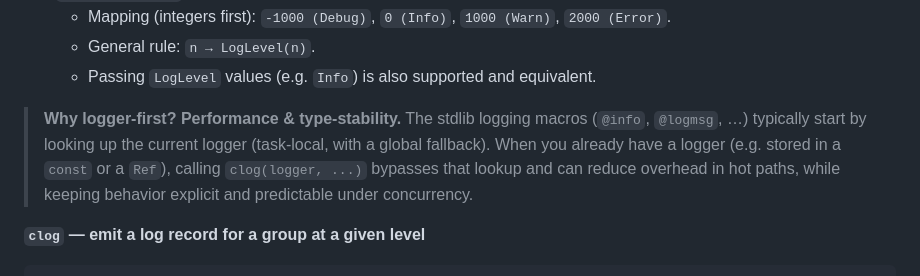
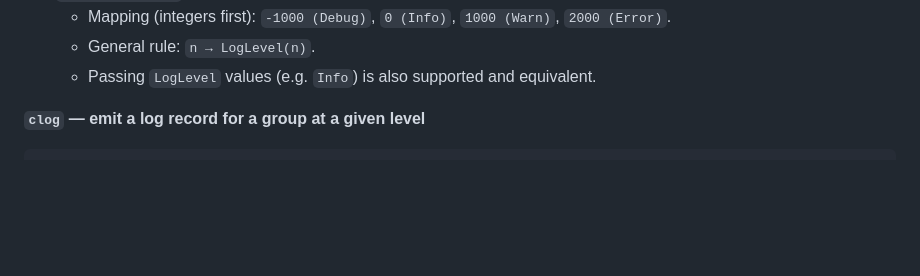
Before and after one commit to JuliaLogging/ComponentLogging.jl, a Markdown page: README.md, the part around the change. GitHub-like rendering; blank space fills up the shorter version.

```diff
--- a/README.md
+++ b/README.md
@@ -112,8 +112,6 @@ Typically you pass a `ComponentLogger` configured with per-group rules and a sin
   * Mapping (integers first): `-1000 (Debug)`, `0 (Info)`, `1000 (Warn)`, `2000 (Error)`.
   * General rule:  `n → LogLevel(n)`.
   * Passing `LogLevel` values (e.g. `Info`) is also supported and equivalent.
-
-> **Why logger-first? Performance & type-stability.** The stdlib logging macros (`@info`, `@logmsg`, …) typically start by looking up the current logger (task-local, with a global fallback). When you already have a logger (e.g. stored in a `const` or a `Ref`), calling `clog(logger, ...)` bypasses that lookup and can reduce overhead in hot paths, while keeping behavior explicit and predictable under concurrency.
 
 **`clog` — emit a log record for a group at a given level**
 
```
Also changed, not shown: docs/src/functions.md (+7 -1 lines).
